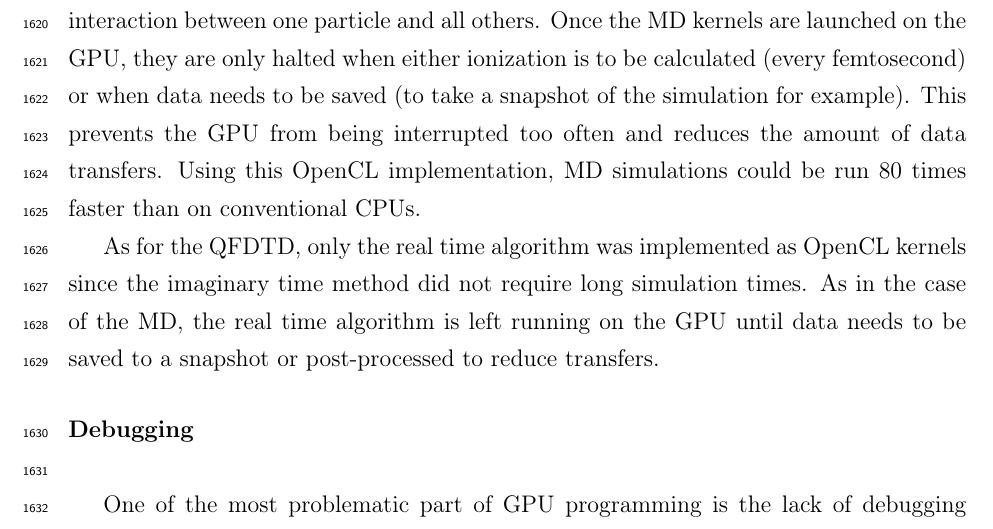
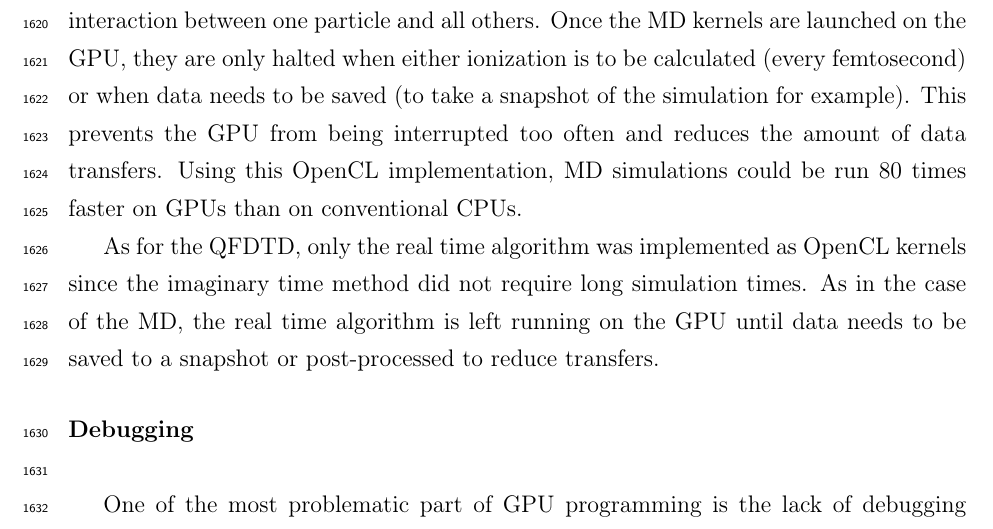
Before and after one commit to nbigaouette/thesis, a LaTeX thesis (thesis.tex, which reads introduction_tools_opencl.tex): part of page 69 of 154, cut so that both start at the same text. Compiled offline with pdfLaTeX.

Commit message:
Cleanup b47474dd9bfb4e252dec5476a8555f45e488940b

```diff
--- a/introduction_tools_opencl.tex
+++ b/introduction_tools_opencl.tex
@@ -111,9 +111,7 @@ halted when either ionization is to be calculated (every femtosecond) or
 when data needs to be saved (to take a snapshot of the simulation for example).
 This prevents the GPU from being interrupted too often and reduces the amount of
 data transfers. Using this OpenCL implementation, MD simulations could be run
-80 times faster than on conventional CPUs.
-
-% 80 times faster on the GPU, right?
+80 times faster on GPUs than on conventional CPUs.
 
 As for the QFDTD, only the real time algorithm was implemented as OpenCL
 kernels since the imaginary time method did not require long simulation times.
```
